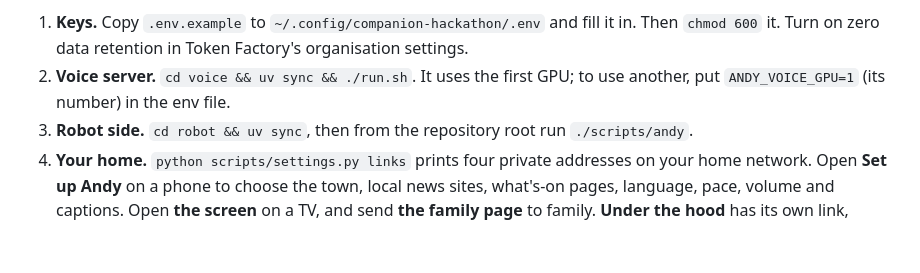
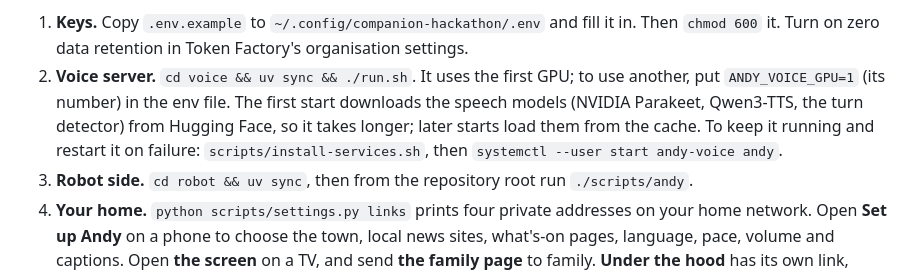
Before and after one commit to AndyDM9/andy-companion, a Markdown page: README.md, the part around the change. GitHub-like rendering; blank space fills up the shorter version.

Commit message:
docs: a fresh copy installs as the README says; the first voice start; services
Co-Authored-By: Claude Opus 5.5 <noreply@anthropic.com>

```diff
--- a/README.md
+++ b/README.md
@@ -204,6 +204,9 @@ timings are dated measurements in [docs/STATUS.md](docs/STATUS.md).
    `chmod 600` it. Turn on zero data retention in Token Factory's organisation settings.
 2. **Voice server.** `cd voice && uv sync && ./run.sh`. It uses the first GPU; to use another, put
    `ANDY_VOICE_GPU=1` (its number) in the env file.
+   The first start downloads the speech models (NVIDIA Parakeet, Qwen3-TTS, the turn detector) from
+   Hugging Face, so it takes longer; later starts load them from the cache. To keep it running and
+   restart it on failure: `scripts/install-services.sh`, then `systemctl --user start andy-voice andy`.
 3. **Robot side.** `cd robot && uv sync`, then from the repository root run `./scripts/andy`.
 4. **Your home.** `python scripts/settings.py links` prints four private addresses on your home
    network. Open **Set up Andy** on a phone to choose the town, local news sites, what's-on pages,
```
Also changed, not shown: CHANGELOG.md (+8 -0 lines), docs/PLAN.md (+1 -1 lines).
